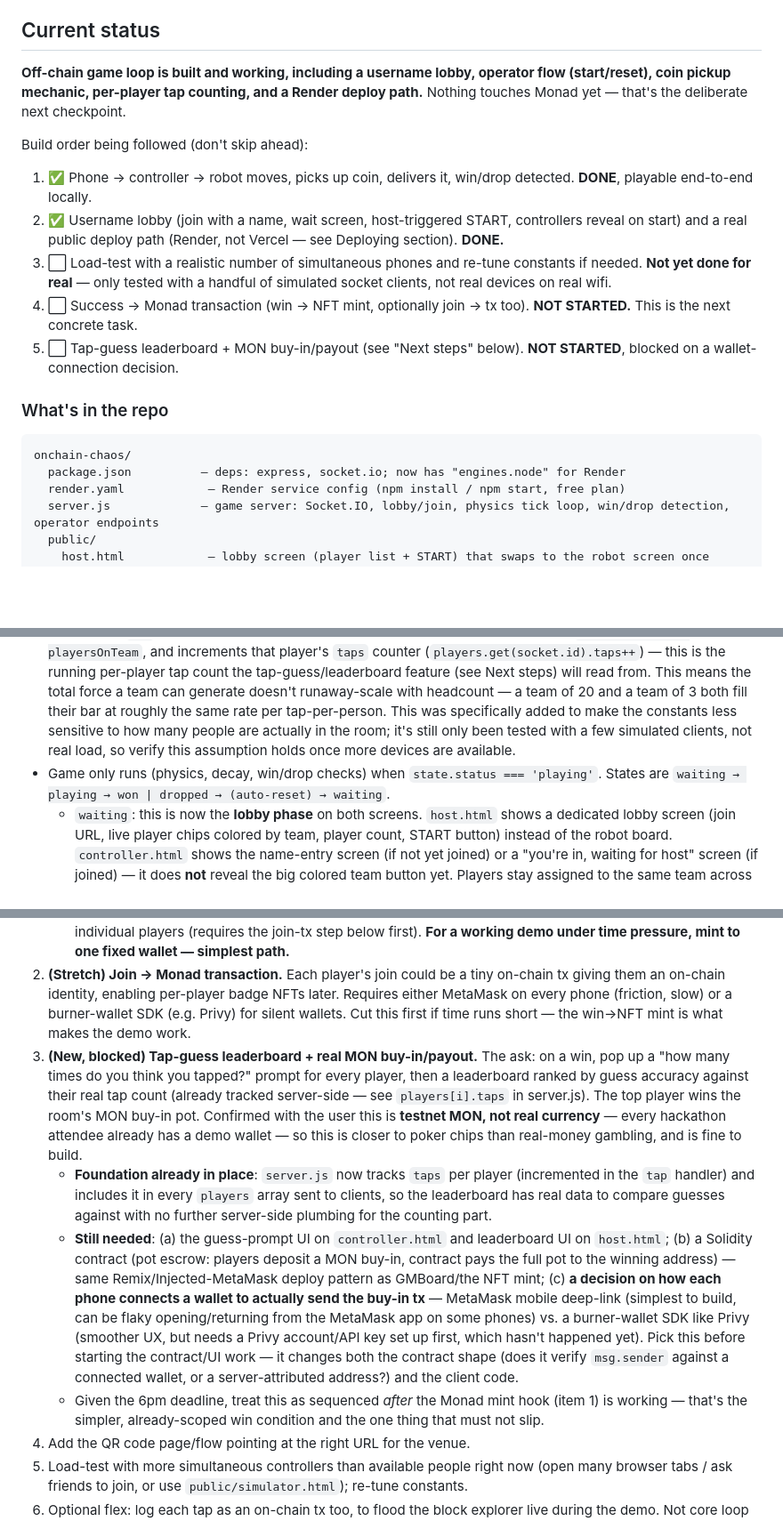
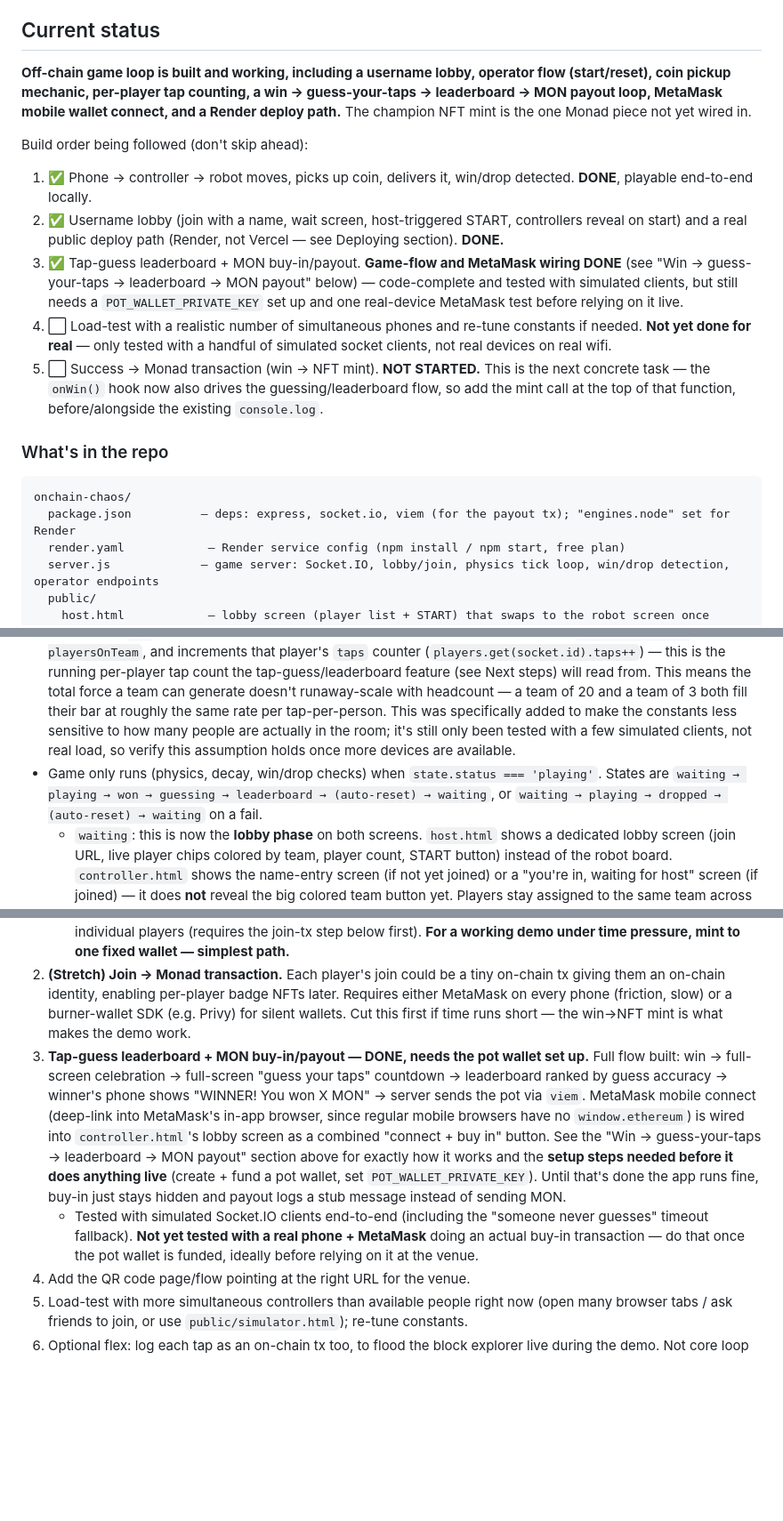
Before and after one commit to LoveBexa/onchain-chaos, a Markdown page: HANDOFF.md, 3 parts joined by grey strips. Shown at 89% size. Drawn GitHub-style; blank space fills up the shorter version.

Commit message:
Added feature to add MON as player

````diff
--- a/HANDOFF.md
+++ b/HANDOFF.md
@@ -19,20 +19,20 @@ Pitch: "What happens when a whole room plays a game on-chain?" Monad's high thro
 
 ## Current status
 
-**Off-chain game loop is built and working, including a username lobby, operator flow (start/reset), coin pickup mechanic, per-player tap counting, and a Render deploy path.** Nothing touches Monad yet — that's the deliberate next checkpoint.
+**Off-chain game loop is built and working, including a username lobby, operator flow (start/reset), coin pickup mechanic, per-player tap counting, a win → guess-your-taps → leaderboard → MON payout loop, MetaMask mobile wallet connect, and a Render deploy path.** The champion NFT mint is the one Monad piece not yet wired in.
 
 Build order being followed (don't skip ahead):
 1. ✅ Phone → controller → robot moves, picks up coin, delivers it, win/drop detected. **DONE**, playable end-to-end locally.
 2. ✅ Username lobby (join with a name, wait screen, host-triggered START, controllers reveal on start) and a real public deploy path (Render, not Vercel — see Deploying section). **DONE.**
-3. ⬜ Load-test with a realistic number of simultaneous phones and re-tune constants if needed. **Not yet done for real** — only tested with a handful of simulated socket clients, not real devices on real wifi.
-4. ⬜ Success → Monad transaction (win → NFT mint, optionally join → tx too). **NOT STARTED.** This is the next concrete task.
-5. ⬜ Tap-guess leaderboard + MON buy-in/payout (see "Next steps" below). **NOT STARTED**, blocked on a wallet-connection decision.
+3. ✅ Tap-guess leaderboard + MON buy-in/payout. **Game-flow and MetaMask wiring DONE** (see "Win → guess-your-taps → leaderboard → MON payout" below) — code-complete and tested with simulated clients, but still needs a `POT_WALLET_PRIVATE_KEY` set up and one real-device MetaMask test before relying on it live.
+4. ⬜ Load-test with a realistic number of simultaneous phones and re-tune constants if needed. **Not yet done for real** — only tested with a handful of simulated socket clients, not real devices on real wifi.
+5. ⬜ Success → Monad transaction (win → NFT mint). **NOT STARTED.** This is the next concrete task — the `onWin()` hook now also drives the guessing/leaderboard flow, so add the mint call at the top of that function, before/alongside the existing `console.log`.
 
 ### What's in the repo
 
 ```
 onchain-chaos/
-  package.json          — deps: express, socket.io; now has "engines.node" for Render
+  package.json          — deps: express, socket.io, viem (for the payout tx); "engines.node" set for Render
   render.yaml            — Render service config (npm install / npm start, free plan)
   server.js             — game server: Socket.IO, lobby/join, physics tick loop, win/drop detection, operator endpoints
   public/
@@ -85,7 +85,7 @@ The app now runs on **Render** (render.com) instead of the laptop/tunnel — a n
 
 - **Join flow**: a socket connecting no longer auto-assigns a team. The controller page shows a name-entry screen first; on submit it emits `join` with `{ username }`. Server sanitizes/truncates the name (`sanitizeUsername()`), assigns a team via `assignTeam()` (fewest players wins, same balancing as before), stores `{ username, team, taps }` in the `players` map, and replies with `joined` (team + targets). Every join/disconnect also broadcasts a `lobby` event (`{ players, teamCounts }`) to everyone, and the same `players` array now rides along on every `state` tick too, so a host-screen refresh mid-lobby self-heals instead of showing a stale/empty list.
 - Client emits `tap` → server adds a **per-player-scaled** amount to that team's power: `TAP_INCREMENT / playersOnTeam`, and increments that player's `taps` counter (`players.get(socket.id).taps++`) — this is the running per-player tap count the tap-guess/leaderboard feature (see Next steps) will read from. This means the total force a team can generate doesn't runaway-scale with headcount — a team of 20 and a team of 3 both fill their bar at roughly the same rate per tap-per-person. This was specifically added to make the constants less sensitive to how many people are actually in the room; it's still only been tested with a few simulated clients, not real load, so verify this assumption holds once more devices are available.
-- Game only runs (physics, decay, win/drop checks) when `state.status === 'playing'`. States are `waiting → playing → won | dropped → (auto-reset) → waiting`.
+- Game only runs (physics, decay, win/drop checks) when `state.status === 'playing'`. States are `waiting → playing → won → guessing → leaderboard → (auto-reset) → waiting`, or `waiting → playing → dropped → (auto-reset) → waiting` on a fail.
   - `waiting`: this is now the **lobby phase** on both screens. `host.html` shows a dedicated lobby screen (join URL, live player chips colored by team, player count, START button) instead of the robot board. `controller.html` shows the name-entry screen (if not yet joined) or a "you're in, waiting for host" screen (if joined) — it does **not** reveal the big colored team button yet. Players stay assigned to the same team across the whole session (team is only assigned once, at `join`, not re-rolled between rounds).
   - Operator presses **START ROUND** (either the lobby screen's big button or the in-game one — both just `POST /api/start`) → resets round state fresh and flips to `playing`. This is also the moment every already-joined controller flips from its "waiting" screen to the actual team-colored tap button — the "screens turn into a controller" reveal happens here, driven purely by the `state.status` change over the existing `state` socket event, no extra event needed.
   - **RESET** button (`POST /api/reset`) is available anytime to hard-reset back to `waiting` (lobby) — this does *not* clear `players`/`teamCounts`, so nobody has to rejoin/re-enter their name for a second round.
@@ -112,10 +133,8 @@ The app now runs on **Render** (render.com) instead of the laptop/tunnel — a n
    - Deploy via Remix with "Injected Provider - MetaMask" (NOT the Remix VM) to Monad testnet, chain ID 10143.
    - From `server.js`'s `onWin()`, call that contract server-side (e.g. via `viem` or `ethers`, using a server-held private key, since this is a server-triggered mint, not something a user signs). Decide up front whether the champion NFT mints to one fixed "team/demo wallet" (simplest, no per-player addresses needed) or to individual players (requires the join-tx step below first). **For a working demo under time pressure, mint to one fixed wallet — simplest path.**
 2. **(Stretch) Join → Monad transaction.** Each player's join could be a tiny on-chain tx giving them an on-chain identity, enabling per-player badge NFTs later. Requires either MetaMask on every phone (friction, slow) or a burner-wallet SDK (e.g. Privy) for silent wallets. Cut this first if time runs short — the win→NFT mint is what makes the demo work.
-3. **(New, blocked) Tap-guess leaderboard + real MON buy-in/payout.** The ask: on a win, pop up a "how many times do you think you tapped?" prompt for every player, then a leaderboard ranked by guess accuracy against their real tap count (already tracked server-side — see `players[i].taps` in server.js). The top player wins the room's MON buy-in pot. Confirmed with the user this is **testnet MON, not real currency** — every hackathon attendee already has a demo wallet — so this is closer to poker chips than real-money gambling, and is fine to build.
-   - **Foundation already in place**: `server.js` now tracks `taps` per player (incremented in the `tap` handler) and includes it in every `players` array sent to clients, so the leaderboard has real data to compare guesses against with no further server-side plumbing for the counting part.
-   - **Still needed**: (a) the guess-prompt UI on `controller.html` and leaderboard UI on `host.html`; (b) a Solidity contract (pot escrow: players deposit a MON buy-in, contract pays the full pot to the winning address) — same Remix/Injected-MetaMask deploy pattern as GMBoard/the NFT mint; (c) **a decision on how each phone connects a wallet to actually send the buy-in tx** — MetaMask mobile deep-link (simplest to build, can be flaky opening/returning from the MetaMask app on some phones) vs. a burner-wallet SDK like Privy (smoother UX, but needs a Privy account/API key set up first, which hasn't happened yet). Pick this before starting the contract/UI work — it changes both the contract shape (does it verify `msg.sender` against a connected wallet, or a server-attributed address?) and the client code.
-   - Given the 6pm deadline, treat this as sequenced *after* the Monad mint hook (item 1) is working — that's the simpler, already-scoped win condition and the one thing that must not slip.
+3. **Tap-guess leaderboard + MON buy-in/payout — DONE, needs the pot wallet set up.** Full flow built: win → full-screen celebration → full-screen "guess your taps" countdown → leaderboard ranked by guess accuracy → winner's phone shows "WINNER! You won X MON" → server sends the pot via `viem`. MetaMask mobile connect (deep-link into MetaMask's in-app browser, since regular mobile browsers have no `window.ethereum`) is wired into `controller.html`'s lobby screen as a combined "connect + buy in" button. See the "Win → guess-your-taps → leaderboard → MON payout" section above for exactly how it works and the **setup steps needed before it does anything live** (create + fund a pot wallet, set `POT_WALLET_PRIVATE_KEY`). Until that's done the app runs fine, buy-in just stays hidden and payout logs a stub message instead of sending MON.
+   - Tested with simulated Socket.IO clients end-to-end (including the "someone never guesses" timeout fallback). **Not yet tested with a real phone + MetaMask** doing an actual buy-in transaction — do that once the pot wallet is funded, ideally before relying on it at the venue.
 4. Add the QR code page/flow pointing at the right URL for the venue.
 5. Load-test with more simultaneous controllers than available people right now (open many browser tabs / ask friends to join, or use `public/simulator.html`); re-tune constants.
 6. Optional flex: log each tap as an on-chain tx too, to flood the block explorer live during the demo. Not core loop — cut first if time is short.
````
Also changed, not shown: other parts of HANDOFF.md (+23 -2 lines).
